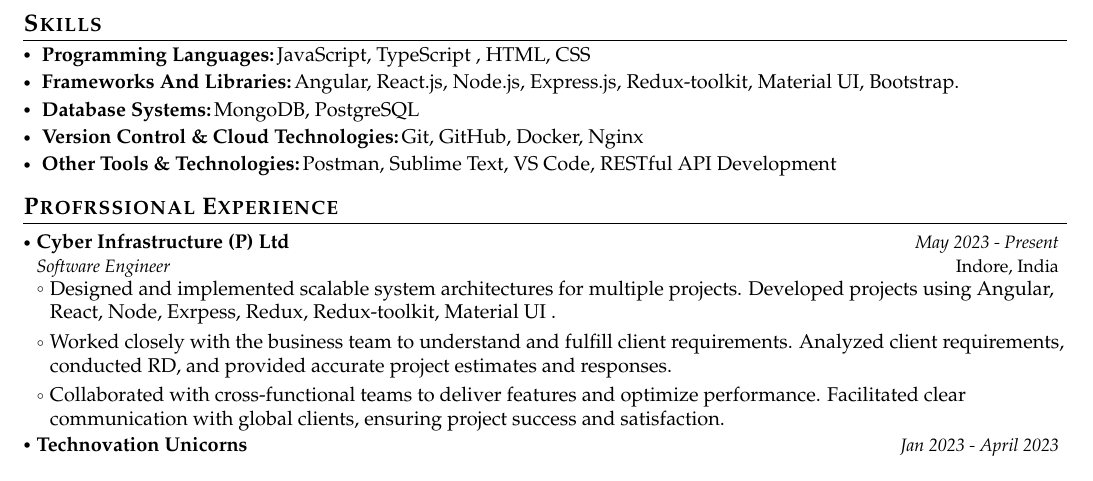
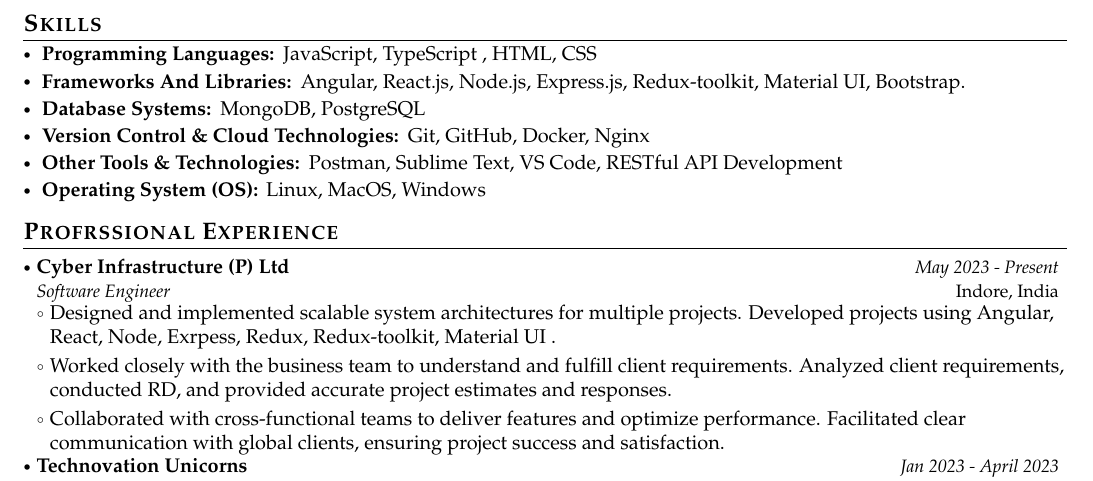
Before and after one commit to ajaysingh16601/latexcv, a LaTeX document (ajaysolanki.tex): part of the page, cut so that both start at the same text. Compiled offline with pdfLaTeX.

Commit message:
Update ajaysolanki.tex

```diff
--- a/ajaysolanki.tex
+++ b/ajaysolanki.tex
@@ -188,15 +188,17 @@
 \vspace{-0.2mm}
   \resumeHeadingSkillStart
     \resumeSubItem{Programming Languages:}
-      {JavaScript, TypeScript , HTML, CSS}
+      { JavaScript, TypeScript , HTML, CSS}
     \resumeSubItem{Frameworks And Libraries:}
-      {Angular, React.js, Node.js, Express.js, Redux-toolkit, Material UI, Bootstrap.}
+      { Angular, React.js, Node.js, Express.js, Redux-toolkit, Material UI, Bootstrap.}
     \resumeSubItem{Database Systems:}
-      {MongoDB, PostgreSQL}
+      { MongoDB, PostgreSQL}
     \resumeSubItem{Version Control \& Cloud Technologies:}
-      {Git, GitHub, Docker, Nginx}
+      { Git, GitHub, Docker, Nginx}
     \resumeSubItem{Other Tools \& Technologies:}
-      {Postman, Sublime Text, VS Code, RESTful API Development }
+      { Postman, Sublime Text, VS Code, RESTful API Development }
+    \resumeSubItem{Operating System (OS):}
+      { Linux, MacOS, Windows}
   \resumeHeadingSkillEnd
 
 
```
